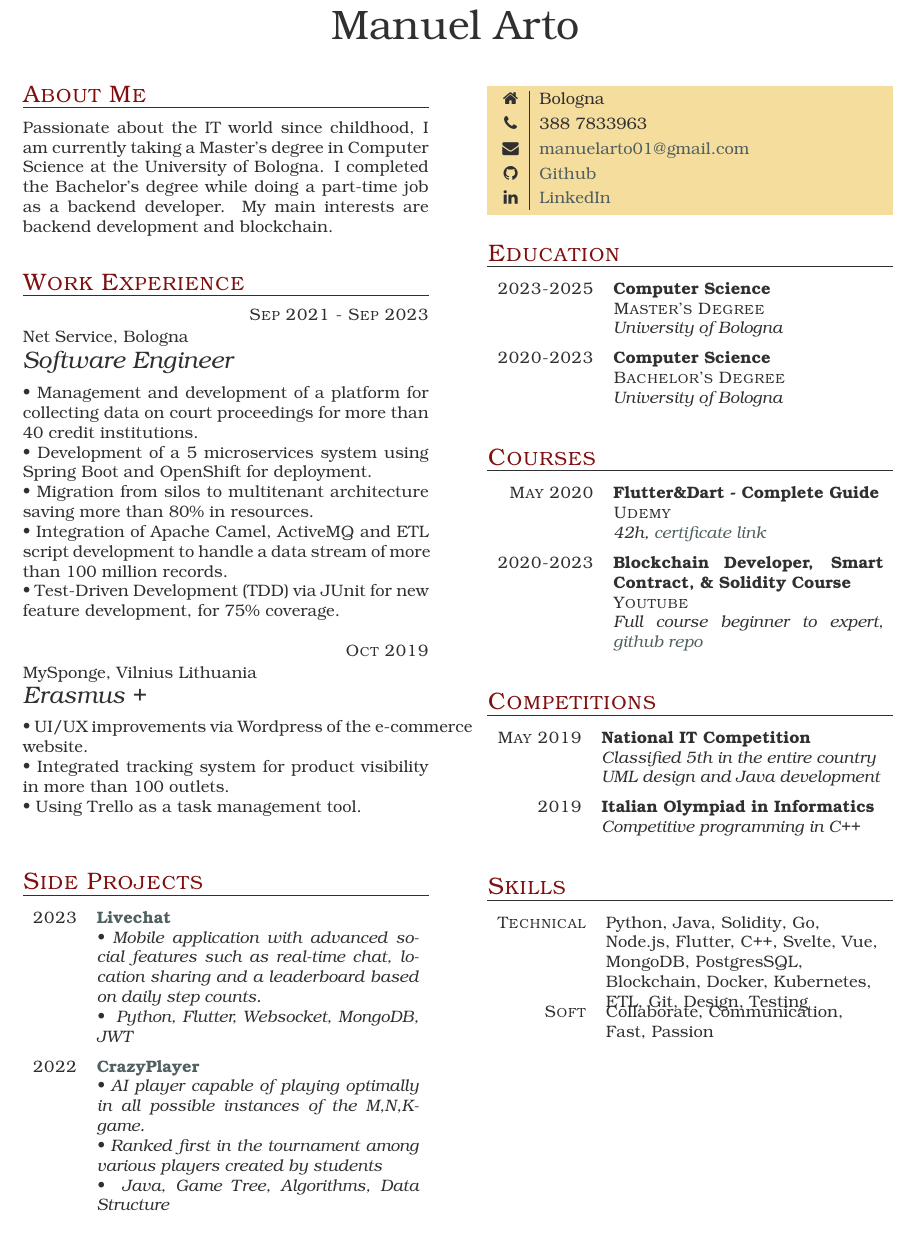
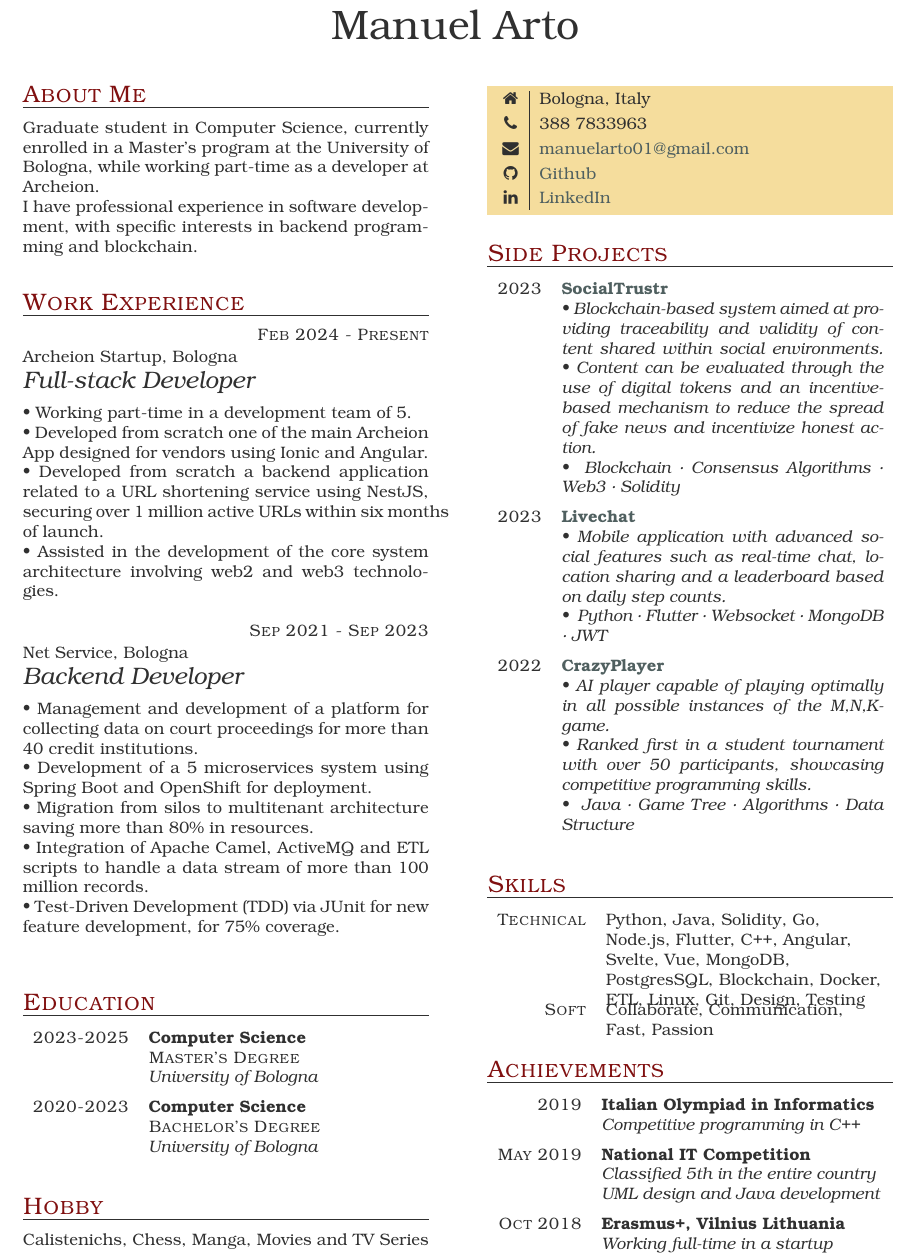
Before and after one commit to ManuelArto/arto-manuel-cv, a LaTeX CV (CVArtoManuel_ENG.tex): part of the page, cut so that both start at the same text. Compiled offline with pdfLaTeX.

Commit message:
edit english version

```diff
--- a/CVArtoManuel_ENG.tex
+++ b/CVArtoManuel_ENG.tex
@@ -10,63 +10,36 @@
 
 \part{Manuel Arto}
 
+% ABOUT ME
 \section{About Me}
 
-Passionate about the IT world since childhood, I am currently taking a Master's degree in Computer Science at the University of Bologna. I completed the Bachelor's degree while doing a part-time job as a backend developer. My main interests are backend development and blockchain.
+Graduate student in Computer Science, currently enrolled in a Master's program at the University of Bologna, while working part-time as a developer at Archeion.\newline I have professional experience in software development, with specific interests in backend programming and blockchain.
 
-
+% WORK EXPERIENCE
 \section{Work Experience}
 
 \begin{eventlist}
 
+     \item{Feb 2024 - Present}
+     {Archeion Startup, Bologna}
+     {Full-stack Developer} \\
+     \textbullet~Working part-time in a development team of 5. \\
+     \textbullet~Developed from scratch one of the main Archeion App designed for vendors using Ionic and Angular. \\
+     \textbullet~Developed from scratch a backend application related to a URL shortening service using NestJS, securing over 1 million active URLs within six months of launch. \\
+     \textbullet~Assisted in the development of the core system architecture involving web2 and web3 technologies.
+
      \item{Sep 2021 - Sep 2023}
      {Net Service, Bologna}
-     {Software Engineer} \\
+     {Backend Developer} \\
      \textbullet~Management and development of a platform for collecting data on court proceedings for more than 40 credit institutions. \\
      \textbullet~Development of a 5 microservices system using Spring Boot and OpenShift for deployment. \\
      \textbullet~Migration from silos to multitenant architecture saving more than 80\% in resources. \\
-     \textbullet~Integration of Apache Camel, ActiveMQ and ETL script development to handle a data stream of more than 100 million records. \\
+     \textbullet~Integration of Apache Camel, ActiveMQ and ETL scripts to handle a data stream of more than 100 million records. \\
      \textbullet~Test-Driven Development (TDD) via JUnit for new feature development, for 75\% coverage.
-
-\item{Oct 2019}
-     {MySponge, Vilnius Lithuania}
-     {Erasmus +} \\
-     \textbullet~UI/UX improvements via Wordpress of the e-commerce website. \newline
-     \textbullet~Integrated tracking system for product visibility in more than 100 outlets. \newline
-     \textbullet~Using Trello as a task management tool.
 
 \end{eventlist}
 
-
-\section{Side Projects}
-
-\begin{yearlist}
-
-\item{2023}
-     {\href{https://github.com/manuelarto/livechat}{Livechat}}
-     {\textbullet~Mobile application with advanced social features such as real-time chat, location sharing and a leaderboard based on daily step counts. \newline
-    \textbullet~ Python, Flutter, Websocket, MongoDB, JWT}
-\item{2022}
-     {\href{https://github.com/manuelarto/crazyplayer}{CrazyPlayer}}
-     {\textbullet~AI player capable of playing optimally in all possible instances of the M,N,K-game. \newline
-     \textbullet~Ranked first in the tournament among various players created by students \newline
-    \textbullet~ Java, Game Tree, Algorithms, Data Structure}
-
-\end{yearlist}
-
-
-\newpage
-
-
-\begin{keyvaluelist}{personal}
-    \item[\faHome] Bologna
-    \item[\faPhone] 388 7833963
-    \item[\faEnvelope] \href{mailto:manuelarto01@gmail.com}{manuelarto01@gmail.com}
-    \item[\faGithub] \href{https://github.com/manuelarto}{Github}
-    \item[\faLinkedin] \href{https://www.linkedin.com/in/manuel-arto-696012203/}{LinkedIn}
-\end{keyvaluelist}
-
-
+% EDUCATION
 \section{Education}
 
 \begin{yearlist}
@@ -81,44 +54,67 @@ Passionate about the IT world since childhood, I am currently taking a Master's
 
 \end{yearlist}
 
+\section{Hobby}
 
-\section{Courses}
+Calistenichs, Chess, Manga, Movies and TV Series
+
+
+% NEW PAGE
+\newpage
+
+% PERSONAL INFORMATION
+\begin{keyvaluelist}{personal}
+    \item[\faHome] Bologna, Italy
+    \item[\faPhone] 388 7833963
+    \item[\faEnvelope] \href{mailto:manuelarto01@gmail.com}{manuelarto01@gmail.com}
+    \item[\faGithub] \href{https://github.com/manuelarto}{Github}
+    \item[\faLinkedin] \href{https://www.linkedin.com/in/manuel-arto-696012203/}{LinkedIn}
+\end{keyvaluelist}
+
+
+% SIDE PROJECTS
+\section{Side Projects}
 
 \begin{yearlist}
 
-\item[Udemy]{May 2020}
-     {Flutter\&Dart - Complete Guide}
-     {42h, \href{https://www.udemy.com/certificate/UC-c6f5a32f-babc-42f9-8a0a-6effadf9e7cd/}{certificate link}}
-
-\item[Youtube]{2020-2023}
-    {Blockchain Developer, Smart Contract, \& Solidity Course}
-    {Full course beginner to expert, \href{https://github.com/Cyfrin/foundry-full-course-f23}{github repo}}
+\item{2023}
+     {\href{https://github.com/manuelarto/socialtrustr}{SocialTrustr}}
+     {\textbullet~Blockchain-based system aimed at providing traceability and validity of content shared within social environments.
+     \textbullet~Content can be evaluated through the use of digital tokens and an incentive-based mechanism to reduce the spread of fake news and incentivize honest action. \newline
+     \textbullet~ Blockchain · Consensus Algorithms · Web3 · Solidity}
+\item{2023}
+     {\href{https://github.com/manuelarto/livechat}{Livechat}}
+     {\textbullet~Mobile application with advanced social features such as real-time chat, location sharing and a leaderboard based on daily step counts. \newline
+    \textbullet~ Python · Flutter · Websocket · MongoDB · JWT}
+\item{2022}
+     {\href{https://github.com/manuelarto/crazyplayer}{CrazyPlayer}}
+     {\textbullet~AI player capable of playing optimally in all possible instances of the M,N,K-game. \newline
+     \textbullet~Ranked first in a student tournament with over 50 participants, showcasing competitive programming skills. \newline
+    \textbullet~ Java · Game Tree · Algorithms · Data Structure}
 
 \end{yearlist}
 
 
-\section{Competitions}
+% \section{Courses}
 
-\begin{yearlist}
+% \begin{yearlist}
 
-\item[]{May 2019}
-     {National IT Competition}
-     {Classified 5th in the entire country \newline
-     UML design and Java development}
+% \item[Udemy]{May 2020}
+%      {Flutter\&Dart - Complete Guide}
+%      {42h, \href{https://www.udemy.com/certificate/UC-c6f5a32f-babc-42f9-8a0a-6effadf9e7cd/}{certificate link}}
 
-\item[]{2019}
-    {Italian Olympiad in Informatics}
-    {Competitive programming in C++}
+% \item[Youtube]{2020-2023}
+%     {Blockchain Developer, Smart Contract, \& Solidity Course}
+%     {Full course beginner to expert, \href{https://github.com/Cyfrin/foundry-full-course-f23}{github repo}}
 
-\end{yearlist}
-
+% \end{yearlist}
 
 \section{Skills}
 
 \begin{factlist}
 
 \item{Technical}
-     {Python, Java, Solidity, Go, Node.js, Flutter, C++, Svelte, Vue, MongoDB, PostgresSQL, Blockchain, Docker, Kubernetes, ETL, Git, Design, Testing}
+     {Python, Java, Solidity, Go, Node.js, Flutter, C++, Angular, Svelte, Vue, MongoDB, PostgresSQL, Blockchain, Docker, ETL, Linux, Git, Design, Testing}
 
 \item{Soft}
      {Collaborate, Communication, Fast, Passion}
@@ -126,4 +122,23 @@ Passionate about the IT world since childhood, I am currently taking a Master's
 \end{factlist}
 
 
+\section{Achievements}
+
+\begin{yearlist}
+
+\item[]{2019}
+     {Italian Olympiad in Informatics}
+     {Competitive programming in C++}
+
+\item[]{May 2019}
+     {National IT Competition}
+     {Classified 5th in the entire country \newline
+     UML design and Java development}
+
+\item[]{Oct 2018}
+     {Erasmus+, Vilnius Lithuania}
+     {Working full-time in a startup}
+
+\end{yearlist}
+
 \end{document}
```
Also changed, not shown: CVArtoManuel_ENG.pdf.
